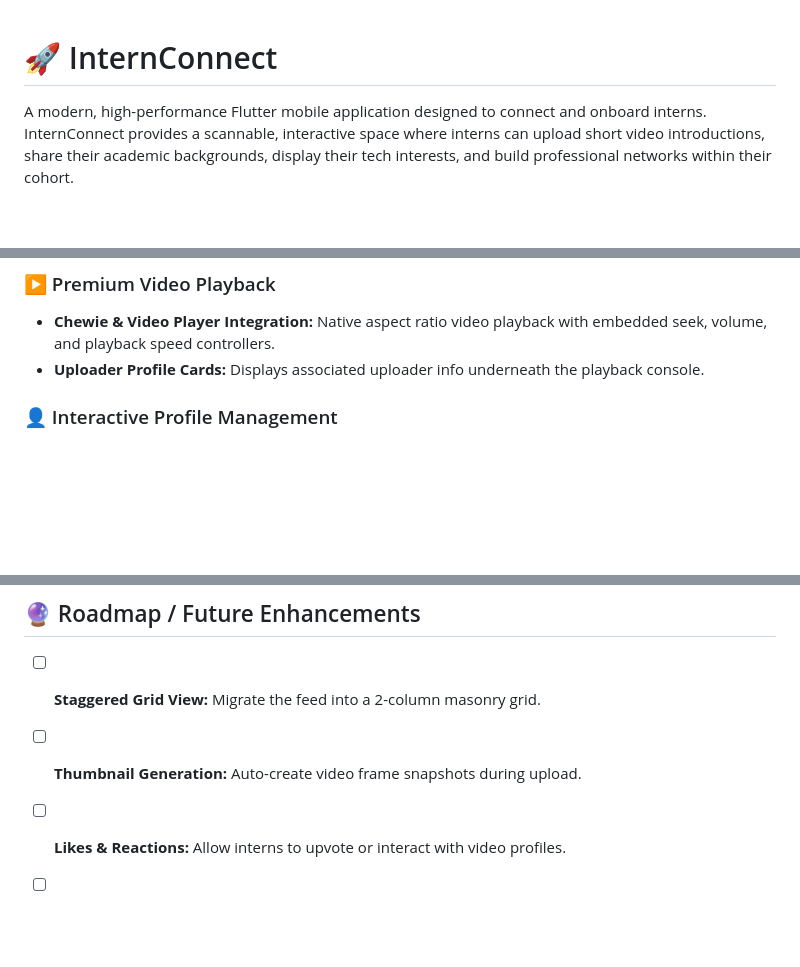
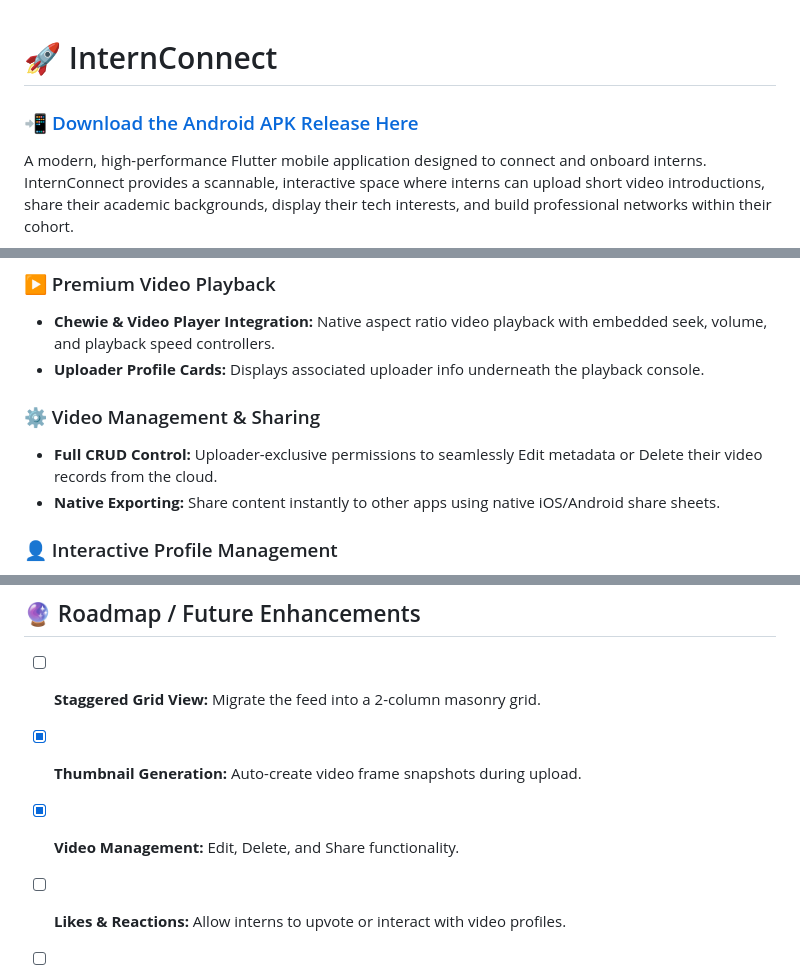
Before and after one commit to withshafan/intern_connect, a Markdown page: README.md, 3 parts joined by grey strips. Rendered like a GitHub page; blank space fills up the shorter version.

Commit message:
Auto-commit: 2026-07-01 22:30:45

```diff
--- a/README.md
+++ b/README.md
@@ -1,4 +1,6 @@
 # 🚀 InternConnect
+
+### 📲 [Download the Android APK Release Here](https://drive.google.com/file/d/16QrAGyfqzjFqhD7wS27qusK6MSCCyeLd/view?usp=sharing)
 
 A modern, high-performance Flutter mobile application designed to connect and onboard interns. InternConnect provides a scannable, interactive space where interns can upload short video introductions, share their academic backgrounds, display their tech interests, and build professional networks within their cohort.
 
@@ -43,6 +45,10 @@ graph TD
 ### ▶️ Premium Video Playback
 - **Chewie & Video Player Integration:** Native aspect ratio video playback with embedded seek, volume, and playback speed controllers.
 - **Uploader Profile Cards:** Displays associated uploader info underneath the playback console.
+
+### ⚙️ Video Management & Sharing
+- **Full CRUD Control:** Uploader-exclusive permissions to seamlessly Edit metadata or Delete their video records from the cloud.
+- **Native Exporting:** Share content instantly to other apps using native iOS/Android share sheets.
 
 ### 👤 Interactive Profile Management
 - **User Dashboard:** Dedicated panel displaying user credentials and account settings.
@@ -124,7 +130,8 @@ flutter run
 
 ## 🔮 Roadmap / Future Enhancements
 - [ ] **Staggered Grid View:** Migrate the feed into a 2-column masonry grid.
-- [ ] **Thumbnail Generation:** Auto-create video frame snapshots during upload.
+- [x] **Thumbnail Generation:** Auto-create video frame snapshots during upload.
+- [x] **Video Management:** Edit, Delete, and Share functionality.
 - [ ] **Likes & Reactions:** Allow interns to upvote or interact with video profiles.
 - [ ] **Search & Tag Filters:** Filter users by tech tags (Flutter, AI/ML, Web, Cloud) and name/nickname queries.
 - [ ] **Richer Profiles:** Editable biographies, GitHub/LinkedIn links, and a personal video grid.
```
